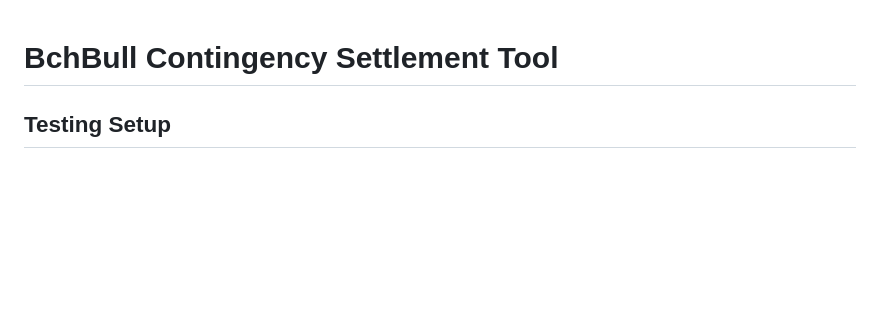
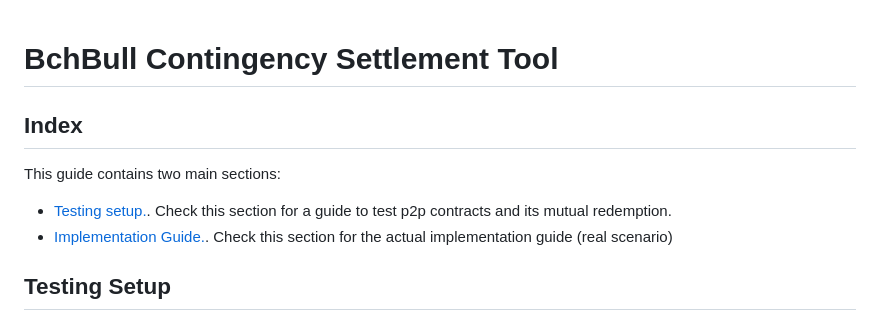
Before and after one commit to henryf3/bch_mutual_redemption_tool, a Markdown page: readme.md, the part around the change. Rendered like a GitHub page; blank space fills up the shorter version.

```diff
--- a/readme.md
+++ b/readme.md
@@ -1,4 +1,13 @@
 # BchBull Contingency Settlement Tool
+
+## Index
+
+This guide contains two main sections:
+
+- [Testing setup.](#testing-setup).
+  Check this section for a guide to test p2p contracts and its mutual redemption.
+- [Implementation Guide.](#implementation-guide).
+  Check this section for the actual implementation guide (real scenario)
 
 ## Testing Setup
 
```
